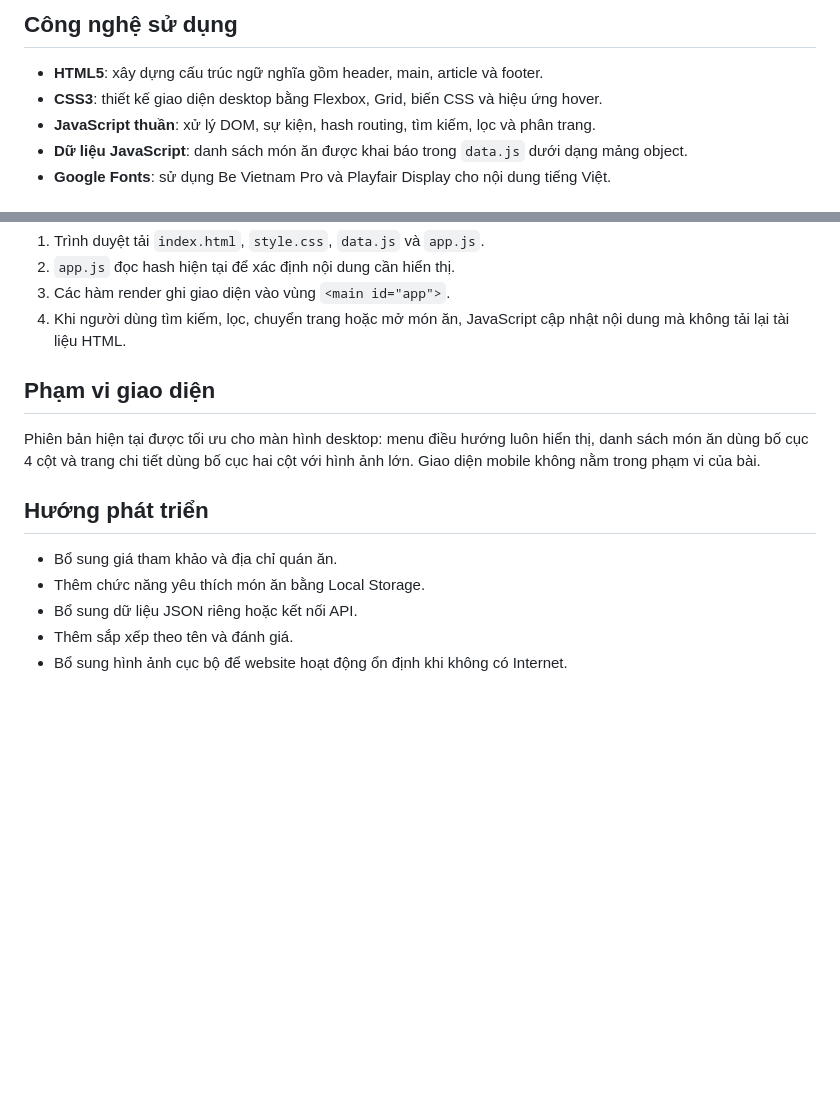
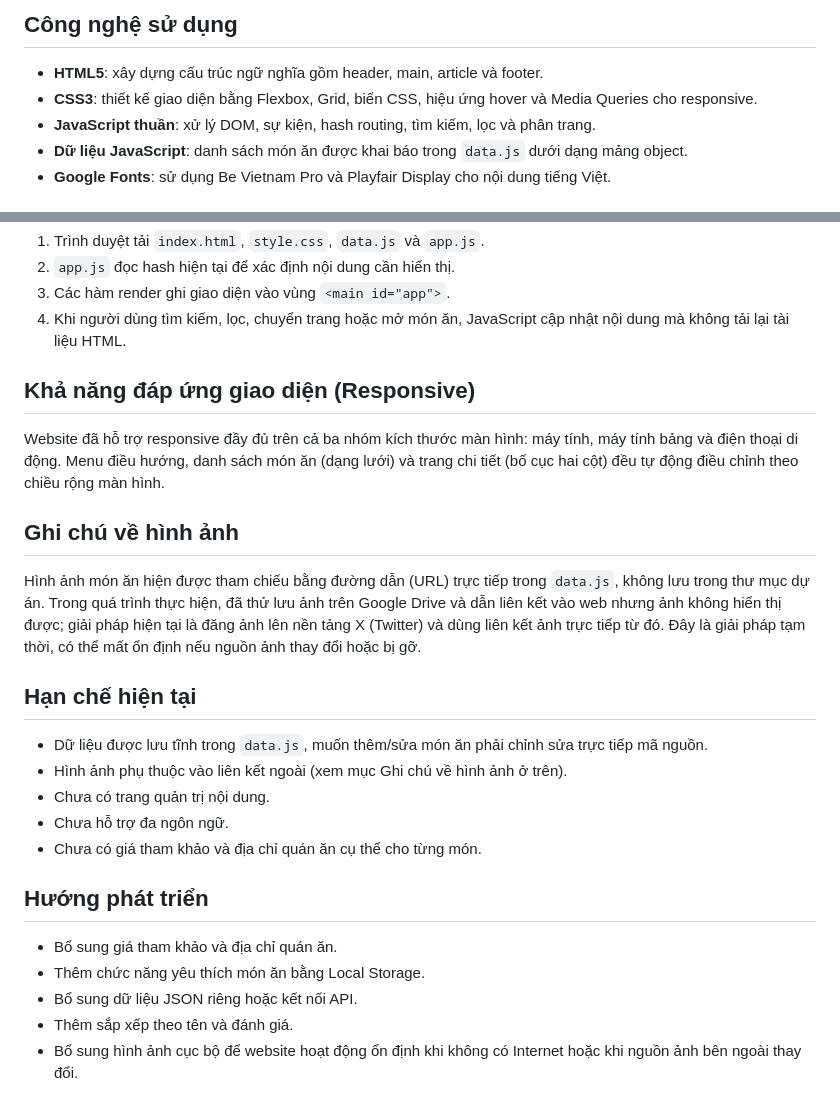
Before and after one commit to haint171296/-csn---dx24tt8---nguyentuhai---webgioithieudacsanvietnam-, a Markdown page: README.md, 2 parts joined by grey strips. Rendered like a GitHub page; blank space fills up the shorter version.

```diff
--- a/README.md
+++ b/README.md
@@ -62,7 +62,7 @@ webmonanvn/
 ## Công nghệ sử dụng
 
 - **HTML5**: xây dựng cấu trúc ngữ nghĩa gồm header, main, article và footer.
-- **CSS3**: thiết kế giao diện desktop bằng Flexbox, Grid, biến CSS và hiệu ứng hover.
+- **CSS3**: thiết kế giao diện bằng Flexbox, Grid, biến CSS, hiệu ứng hover và Media Queries cho responsive.
 - **JavaScript thuần**: xử lý DOM, sự kiện, hash routing, tìm kiếm, lọc và phân trang.
 - **Dữ liệu JavaScript**: danh sách món ăn được khai báo trong `data.js` dưới dạng mảng object.
 - **Google Fonts**: sử dụng Be Vietnam Pro và Playfair Display cho nội dung tiếng Việt.
@@ -96,9 +96,22 @@ Sau đó truy cập `http://localhost:8000`.
 3. Các hàm render ghi giao diện vào vùng `<main id="app">`.
 4. Khi người dùng tìm kiếm, lọc, chuyển trang hoặc mở món ăn, JavaScript cập nhật nội dung mà không tải lại tài liệu HTML.
 
-## Phạm vi giao diện
+## Khả năng đáp ứng giao diện (Responsive)
 
-Phiên bản hiện tại được tối ưu cho màn hình desktop: menu điều hướng luôn hiển thị, danh sách món ăn dùng bố cục 4 cột và trang chi tiết dùng bố cục hai cột với hình ảnh lớn. Giao diện mobile không nằm trong phạm vi của bài.
+Website đã hỗ trợ responsive đầy đủ trên cả ba nhóm kích thước màn hình: máy tính, máy tính bảng và điện thoại di động. Menu điều hướng, danh sách món ăn (dạng lưới) và trang chi tiết (bố cục hai cột) đều tự động điều chỉnh theo chiều rộng màn hình.
+
+## Ghi chú về hình ảnh
+
+Hình ảnh món ăn hiện được tham chiếu bằng đường dẫn (URL) trực tiếp trong `data.js`, không lưu trong thư mục dự án. Trong quá trình thực hiện, đã thử lưu ảnh trên Google Drive và dẫn liên kết vào web nhưng ảnh không hiển thị được; giải pháp hiện tại là đăng ảnh lên nền tảng X (Twitter) và dùng liên kết ảnh trực tiếp từ đó. Đây là giải pháp tạm thời, có thể mất ổn định nếu nguồn ảnh thay đổi hoặc bị gỡ.
+
+## Hạn chế hiện tại
+
+- Dữ liệu được lưu tĩnh trong `data.js`, muốn thêm/sửa món ăn phải chỉnh sửa trực tiếp mã nguồn.
+- Hình ảnh phụ thuộc vào liên kết ngoài (xem mục Ghi chú về hình ảnh ở trên).
+- Chưa có trang quản trị nội dung.
+- Chưa hỗ trợ đa ngôn ngữ.
+- Chưa có giá tham khảo và địa chỉ quán ăn cụ thể cho từng món.
+
 
 ## Hướng phát triển
 
@@ -106,4 +119,4 @@ Phiên bản hiện tại được tối ưu cho màn hình desktop: menu điề
 - Thêm chức năng yêu thích món ăn bằng Local Storage.
 - Bổ sung dữ liệu JSON riêng hoặc kết nối API.
 - Thêm sắp xếp theo tên và đánh giá.
-- Bổ sung hình ảnh cục bộ để website hoạt động ổn định khi không có Internet.
+- Bổ sung hình ảnh cục bộ để website hoạt động ổn định khi không có Internet hoặc khi nguồn ảnh bên ngoài thay đổi.
```
